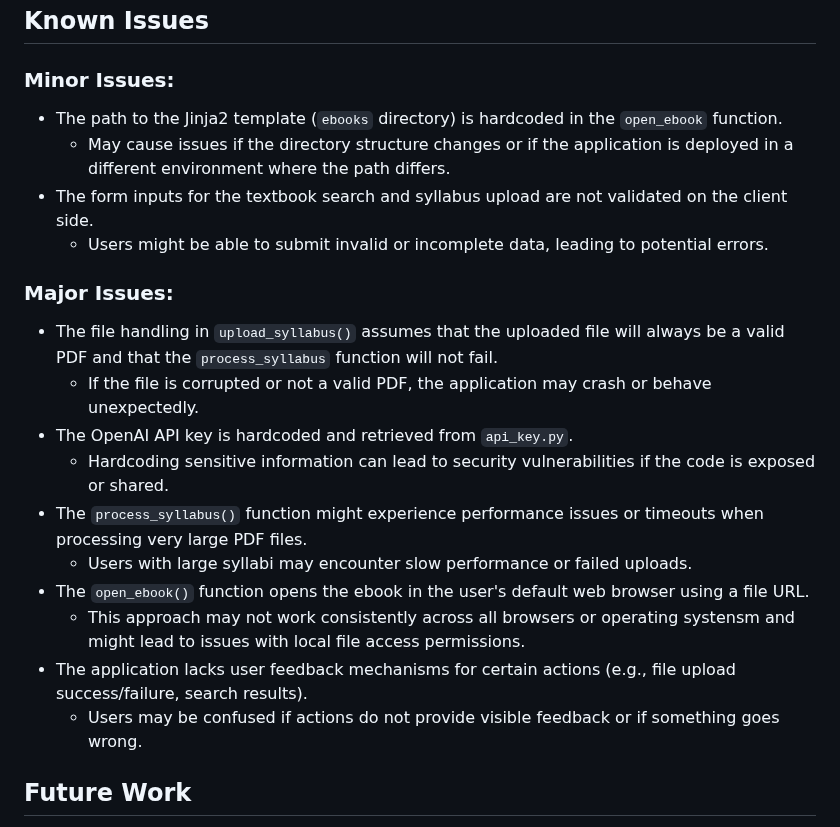
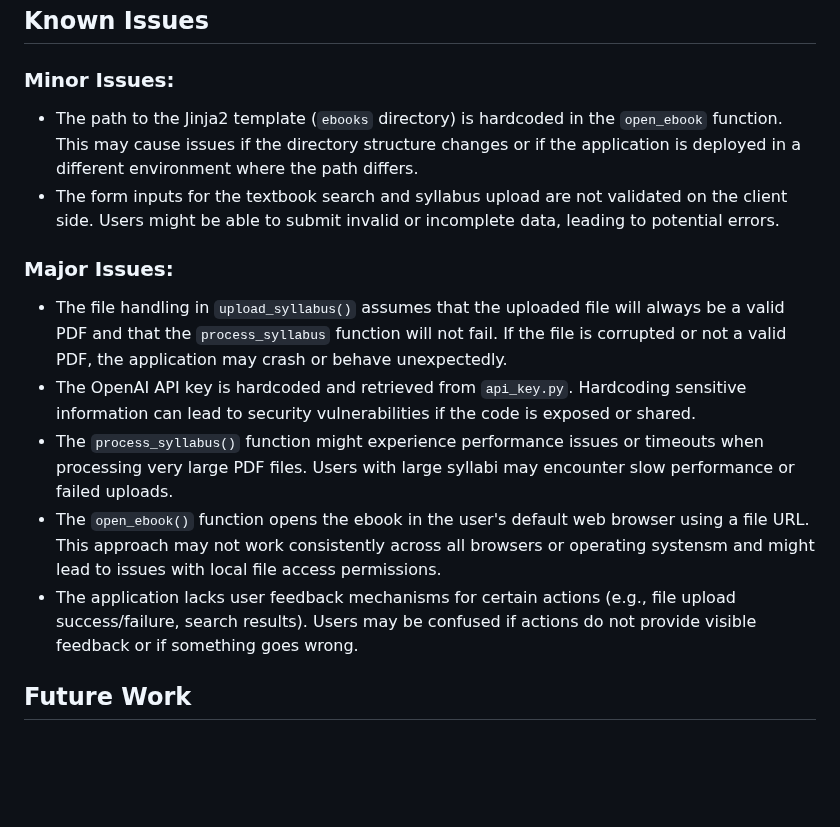
Before and after one commit to ChHarding/Google-Books-API-Textbook-Search_amandahallman, a Markdown page: docs/dev_guide.md, the part around the change. GitHub-like rendering; blank space fills up the shorter version.

Commit message:
edit dev guide

```diff
--- a/docs/dev_guide.md
+++ b/docs/dev_guide.md
@@ -123,23 +123,16 @@ This application is a web-based tool designed for users to search for textbooks
 
 ### Minor Issues:
 
-- The path to the Jinja2 template (`ebooks` directory) is hardcoded in the `open_ebook` function.
-    - May cause issues if the directory structure changes or if the application is deployed in a different environment where the path differs.
-- The form inputs for the textbook search and syllabus upload are not validated on the client side.
-    - Users might be able to submit invalid or incomplete data, leading to potential errors.
+- The path to the Jinja2 template (`ebooks` directory) is hardcoded in the `open_ebook` function. This may cause issues if the directory structure changes or if the application is deployed in a different environment where the path differs.
+- The form inputs for the textbook search and syllabus upload are not validated on the client side. Users might be able to submit invalid or incomplete data, leading to potential errors.
 
 ### Major Issues:
 
-- The file handling in `upload_syllabus()` assumes that the uploaded file will always be a valid PDF and that the `process_syllabus` function will not fail.
-    - If the file is corrupted or not a valid PDF, the application may crash or behave unexpectedly.
-- The OpenAI API key is hardcoded and retrieved from `api_key.py`.
-    - Hardcoding sensitive information can lead to security vulnerabilities if the code is exposed or shared.
-- The `process_syllabus()` function might experience performance issues or timeouts when processing very large PDF files.
-    - Users with large syllabi may encounter slow performance or failed uploads.
-- The `open_ebook()` function opens the ebook in the user's default web browser using a file URL.
-    - This approach may not work consistently across all browsers or operating systensm and might lead to issues with local file access permissions.
-- The application lacks user feedback mechanisms for certain actions (e.g., file upload success/failure, search results).
-    - Users may be confused if actions do not provide visible feedback or if something goes wrong.
+- The file handling in `upload_syllabus()` assumes that the uploaded file will always be a valid PDF and that the `process_syllabus` function will not fail. If the file is corrupted or not a valid PDF, the application may crash or behave unexpectedly.
+- The OpenAI API key is hardcoded and retrieved from `api_key.py`. Hardcoding sensitive information can lead to security vulnerabilities if the code is exposed or shared.
+- The `process_syllabus()` function might experience performance issues or timeouts when processing very large PDF files. Users with large syllabi may encounter slow performance or failed uploads.
+- The `open_ebook()` function opens the ebook in the user's default web browser using a file URL. This approach may not work consistently across all browsers or operating systensm and might lead to issues with local file access permissions.
+- The application lacks user feedback mechanisms for certain actions (e.g., file upload success/failure, search results). Users may be confused if actions do not provide visible feedback or if something goes wrong.
 
 ## Future Work
 
```
